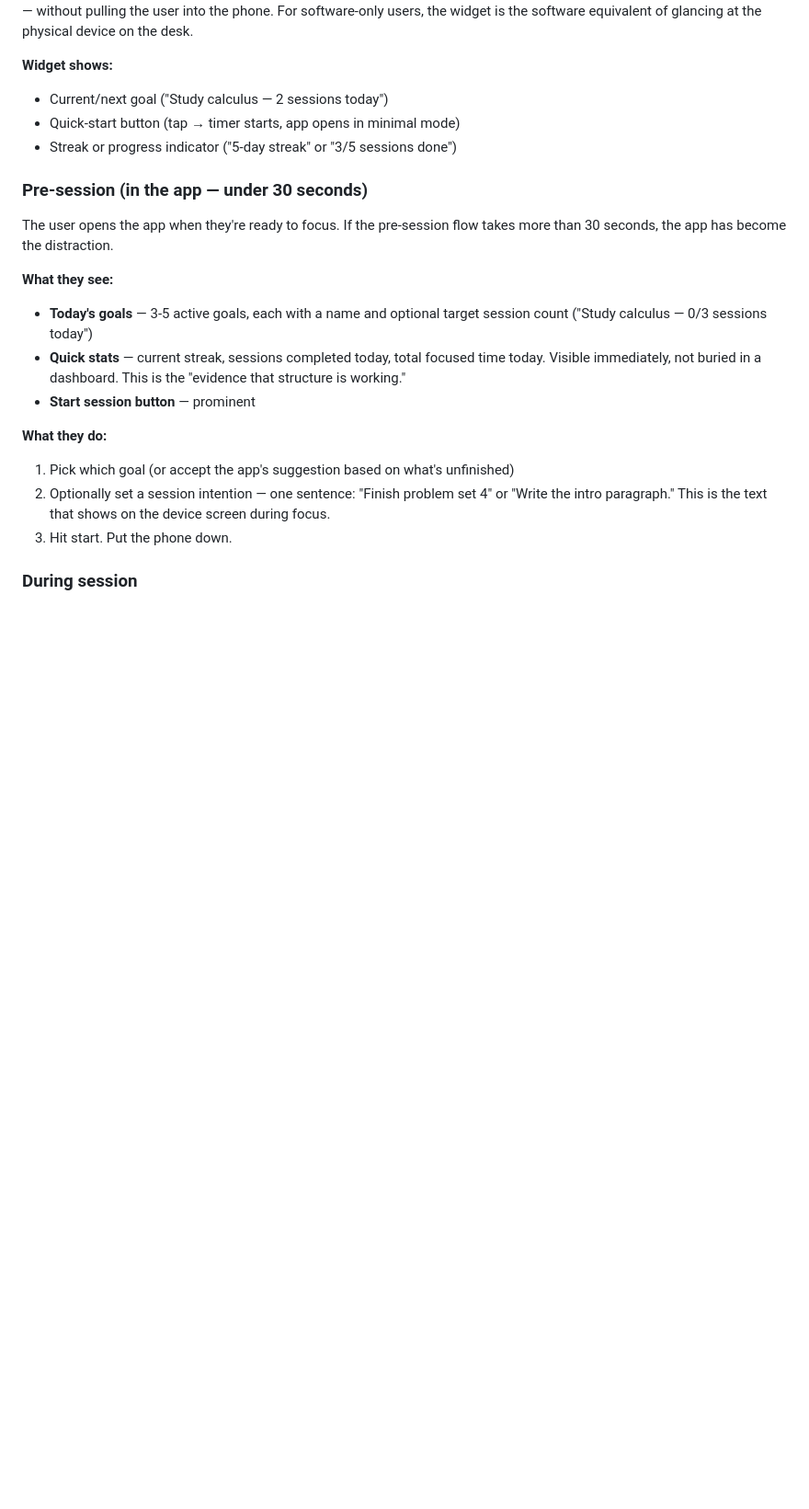
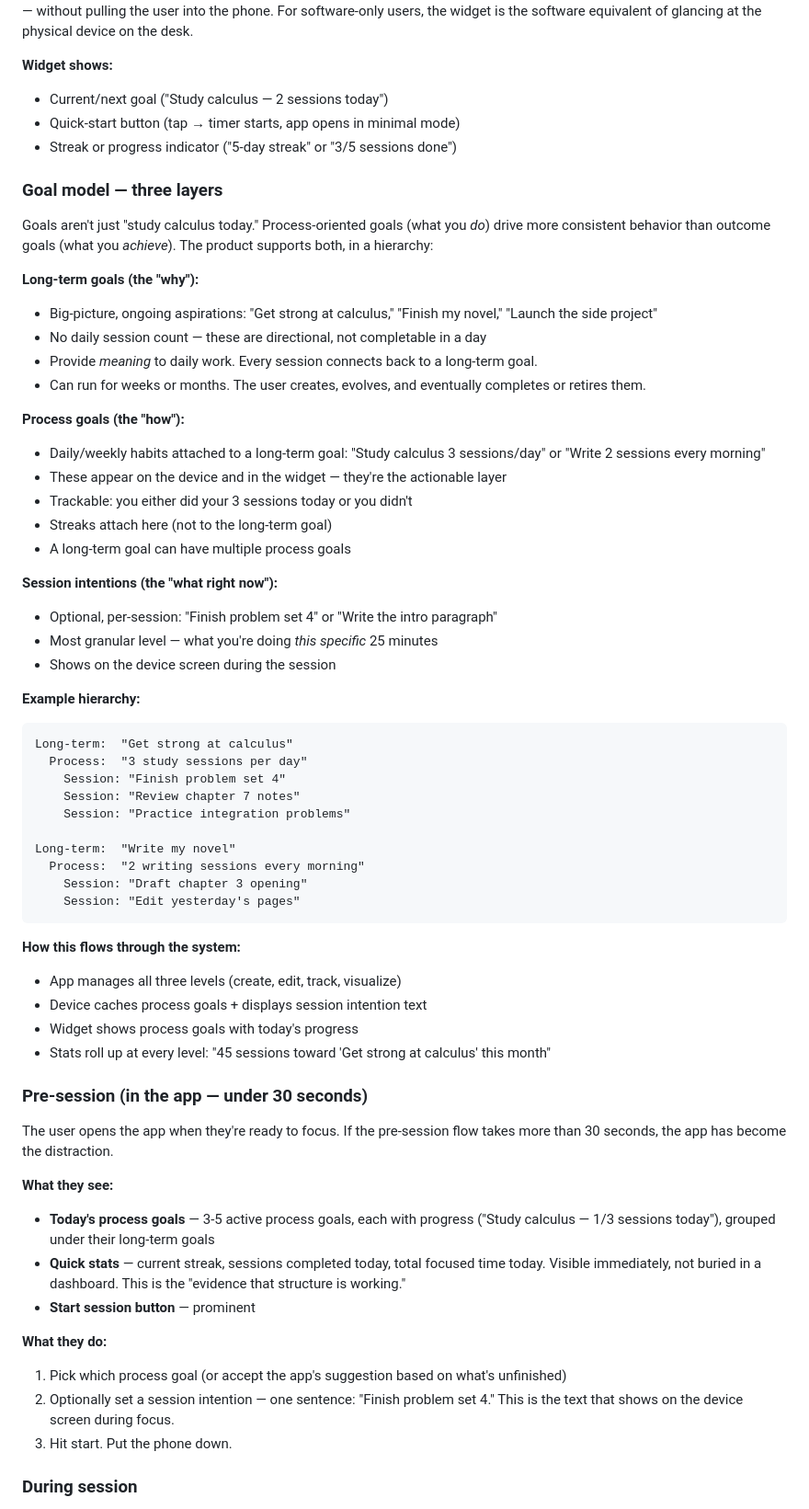
Before and after one commit to krishx02/PomoFocus, a Markdown page: product-brief.md, the part around the change. Shown at 92% size. GitHub-like rendering; blank space fills up the shorter version.

Commit message:
Add three-layer goal model: long-term, process, and session
Goals have hierarchy: long-term (the why), process goals (daily
habits, trackable, streaks attach here), and session intentions
(what you're doing this 25 min). Process goals are more powerful
than outcome goals for driving consistent behavior.

https://claude.ai/code/session_01Lhr1PWqwocuFeUQwfCmGBW

````diff
--- a/product-brief.md
+++ b/product-brief.md
@@ -182,18 +182,60 @@ The lock screen / home screen widget is visible *without opening the app*. It do
 - Quick-start button (tap → timer starts, app opens in minimal mode)
 - Streak or progress indicator ("5-day streak" or "3/5 sessions done")
 
+### Goal model — three layers
+
+Goals aren't just "study calculus today." Process-oriented goals (what you *do*) drive more consistent behavior than outcome goals (what you *achieve*). The product supports both, in a hierarchy:
+
+**Long-term goals (the "why"):**
+- Big-picture, ongoing aspirations: "Get strong at calculus," "Finish my novel," "Launch the side project"
+- No daily session count — these are directional, not completable in a day
+- Provide *meaning* to daily work. Every session connects back to a long-term goal.
+- Can run for weeks or months. The user creates, evolves, and eventually completes or retires them.
+
+**Process goals (the "how"):**
+- Daily/weekly habits attached to a long-term goal: "Study calculus 3 sessions/day" or "Write 2 sessions every morning"
+- These appear on the device and in the widget — they're the actionable layer
+- Trackable: you either did your 3 sessions today or you didn't
+- Streaks attach here (not to the long-term goal)
+- A long-term goal can have multiple process goals
+
+**Session intentions (the "what right now"):**
+- Optional, per-session: "Finish problem set 4" or "Write the intro paragraph"
+- Most granular level — what you're doing *this specific* 25 minutes
+- Shows on the device screen during the session
+
+**Example hierarchy:**
+```
+Long-term:  "Get strong at calculus"
+  Process:  "3 study sessions per day"
+    Session: "Finish problem set 4"
+    Session: "Review chapter 7 notes"
+    Session: "Practice integration problems"
+
+Long-term:  "Write my novel"
+  Process:  "2 writing sessions every morning"
+    Session: "Draft chapter 3 opening"
+    Session: "Edit yesterday's pages"
+```
+
+**How this flows through the system:**
+- App manages all three levels (create, edit, track, visualize)
+- Device caches process goals + displays session intention text
+- Widget shows process goals with today's progress
+- Stats roll up at every level: "45 sessions toward 'Get strong at calculus' this month"
+
 ### Pre-session (in the app — under 30 seconds)
 
 The user opens the app when they're ready to focus. If the pre-session flow takes more than 30 seconds, the app has become the distraction.
 
 **What they see:**
-- **Today's goals** — 3-5 active goals, each with a name and optional target session count ("Study calculus — 0/3 sessions today")
+- **Today's process goals** — 3-5 active process goals, each with progress ("Study calculus — 1/3 sessions today"), grouped under their long-term goals
 - **Quick stats** — current streak, sessions completed today, total focused time today. Visible immediately, not buried in a dashboard. This is the "evidence that structure is working."
 - **Start session button** — prominent
 
 **What they do:**
-1. Pick which goal (or accept the app's suggestion based on what's unfinished)
-2. Optionally set a session intention — one sentence: "Finish problem set 4" or "Write the intro paragraph." This is the text that shows on the device screen during focus.
+1. Pick which process goal (or accept the app's suggestion based on what's unfinished)
+2. Optionally set a session intention — one sentence: "Finish problem set 4." This is the text that shows on the device screen during focus.
 3. Hit start. Put the phone down.
 
 ### During session
````
